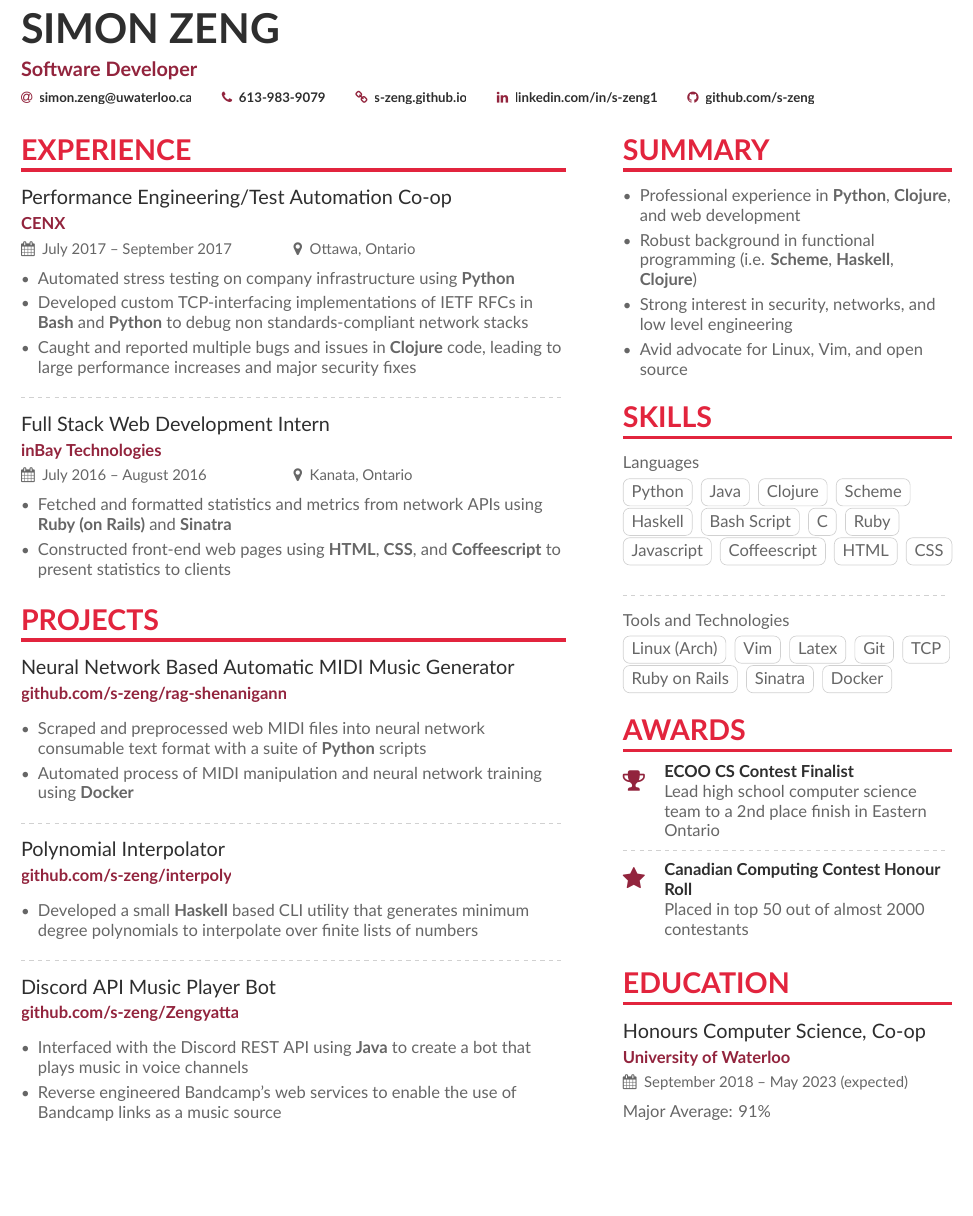
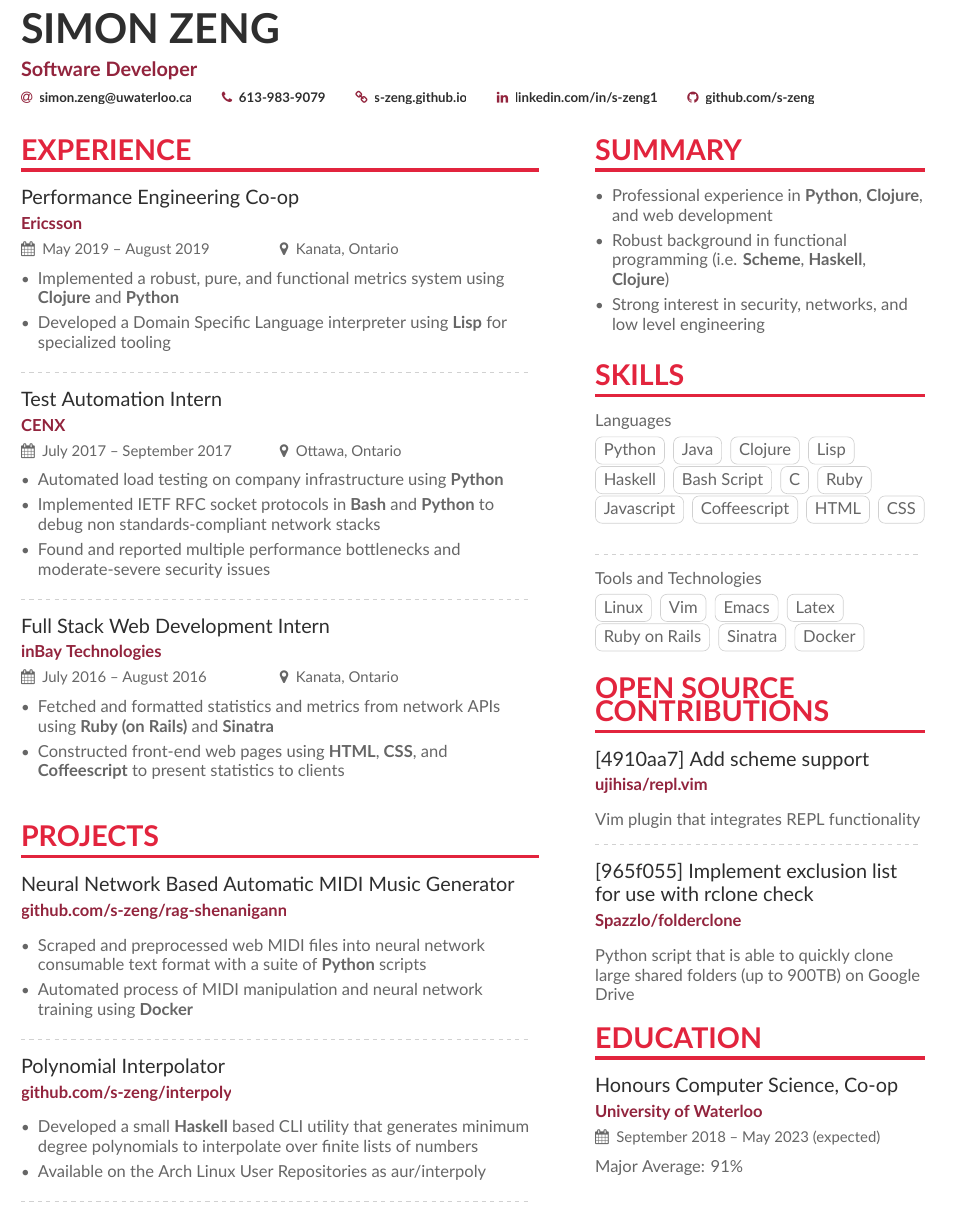
Before and after one commit to s-zeng/s-zeng.github.io, a LaTeX CV (resume/resume.tex, which reads resume/sidebar.tex): part of the page, cut so that both start at the same text, the shorter picture padded with empty space. Compiled offline with XeLaTeX.

Commit message:
New Resume

```diff
--- a/resume/resume.tex
+++ b/resume/resume.tex
@@ -23,7 +23,7 @@
 %% Use the "normalphoto" option if you want a normal photo instead of cropped to a circle
 % \documentclass[10pt,a4paper,normalphoto]{altacv}
 
-\documentclass[10pt,letterpaper]{altacv}
+\documentclass[10pt,a4paper]{altacv}
 
 %% AltaCV uses the fontawesome and academicon fonts
 %% and packages.
@@ -108,18 +108,29 @@
 \cvsection[sidebar]{Experience}
 % \cvsection{Experience}
 
-\cvevent{Performance Engineering/Test Automation Co-op}{CENX}{July 2017 -- September 2017}{Ottawa, Ontario}
+\cvevent{Performance Engineering Co-op}{Ericsson}{May 2019 -- August
+2019}{Kanata, Ontario}
+
+\begin{itemize}
+    \item Implemented a robust, pure, and functional metrics system using
+        \textbf{Clojure} and \textbf{Python}
+    \item Developed a Domain Specific Language interpreter using
+        \textbf{Lisp} for specialized tooling
+\end{itemize}
+
+\divider
+
+\cvevent{Test Automation Intern}{CENX}{July 2017 -- September 2017}{Ottawa, Ontario}
 % Developed low-level network interface technologies in order to maximize artificial
 % demand/stress on company products for the purpose of augmenting performance,
 % assuring quality, and detecting security issues.
 \begin{itemize}
-    \item Automated stress testing on company infrastructure using
+    \item Automated load testing on company infrastructure using
         \textbf{Python}
-    \item Developed custom TCP-interfacing implementations of IETF RFCs in
-        \textbf{Bash} and \textbf{Python} to debug non standards-compliant
-        network stacks
-    \item Caught and reported multiple bugs and issues in \textbf{Clojure} code,
-        leading to large performance increases and major security fixes
+    \item Implemented IETF RFC socket protocols in \textbf{Bash} and \textbf{Python} to debug non
+        standards-compliant network stacks
+    \item Found and reported multiple performance bottlenecks and
+        moderate-severe security issues
 \end{itemize}
 
 \divider
@@ -140,7 +151,7 @@
 % Taught lessons and lead activities focusing on programming, robotics, and
 % physics for children aged 9-12
 
-\smallskip
+\bigskip
 
 \cvsection{Projects}
 
@@ -160,19 +171,19 @@
 \begin{itemize}
     \item Developed a small \textbf{Haskell} based CLI utility that generates
         minimum degree polynomials to interpolate over finite lists of numbers
-    % \item Available on the Arch Linux User Repositories as aur/interpoly
+    \item Available on the Arch Linux User Repositories as aur/interpoly
 \end{itemize}
 
 \divider
 
-\cvevent{Discord API Music Player
-    Bot}{\href{https://github.com/s-zeng/Zengyatta}{github.com/s-zeng/Zengyatta}}{}{}
-\begin{itemize}
-    \item Interfaced with the Discord REST API using \textbf{Java} to create a
-        bot that plays music in voice channels
-    \item Reverse engineered Bandcamp's web services to enable the use of
-        Bandcamp links as a music source
-\end{itemize}
+% \cvevent{Discord API Music Player
+%     Bot}{\href{https://github.com/s-zeng/Zengyatta}{github.com/s-zeng/Zengyatta}}{}{}
+% \begin{itemize}
+%     \item Interfaced with the Discord REST API using \textbf{Java} to create a
+%         bot that plays music in voice channels
+%     \item Reverse engineered Bandcamp's web services to enable the use of
+%         Bandcamp links as a music source
+% \end{itemize}
 
 
 % \cvevent{repl.vim}{github.com/ujihisa/repl.vim}{}{}
--- a/resume/sidebar.tex
+++ b/resume/sidebar.tex
@@ -6,7 +6,7 @@
     \item Robust background in functional programming (i.e. \textbf{Scheme},
         \textbf{Haskell}, \textbf{Clojure})
     \item Strong interest in security, networks, and low level engineering
-    \item Avid advocate for Linux, Vim, and open source
+    % \item Avid advocate for Linux, Vim, and open source
 \end{itemize}
 
 \smallskip
@@ -21,7 +21,7 @@ Languages
 \cvtag{Java}
 \cvtag{Clojure}
 % \cvtag{Clojurescript}
-\cvtag{Scheme}
+\cvtag{Lisp}
 \cvtag{Haskell}
 \cvtag{Bash Script}
 \cvtag{C}
@@ -38,26 +38,35 @@ Tools and Technologies
 
 \smallskip
 
-\cvtag{Linux (Arch)}
+\cvtag{Linux}
 \cvtag{Vim}
+\cvtag{Emacs}
 \cvtag{Latex}
-\cvtag{Git}
-\cvtag{TCP}
 \cvtag{Ruby on Rails}
 \cvtag{Sinatra}
 \cvtag{Docker}
 
 \smallskip
 
-\cvsection{Awards}
+\cvsection{Open Source Contributions}
 
-\cvachievement{\faTrophy}{ECOO CS Contest Finalist}{Lead high school computer science team
-    to a 2nd place finish in Eastern Ontario}
+\cvevent{[4910aa7] Add scheme support}{ujihisa/repl.vim}{}{}
+Vim plugin that integrates REPL functionality
 
 \divider
 
-\cvachievement{\faStar}{Canadian Computing Contest Honour Roll}{Placed in top
-    50 out of almost 2000 contestants}
+\cvevent{[965f055] Implement exclusion list for use with rclone check}{Spazzlo/folderclone}{}{}
+Python script that is able to quickly clone large shared folders (up to 900TB) on Google Drive
+
+% \cvsection{Awards}
+
+% \cvachievement{\faTrophy}{ECOO CS Contest Finalist}{Lead high school computer science team
+%     to a 2nd place finish in Eastern Ontario}
+
+% \divider
+
+% \cvachievement{\faStar}{Canadian Computing Contest Honour Roll}{Placed in top
+%     50 out of almost 2000 contestants}
 
 
 % \cvachievement{\faStar}{Math Faculty Scholarship}{Awarded \$8000 for (idk do I
```
Also changed, not shown: coverletter/main.tex (+11 -10 lines), resume/Zeng_Simon_Resume.pdf, 3 other files.
